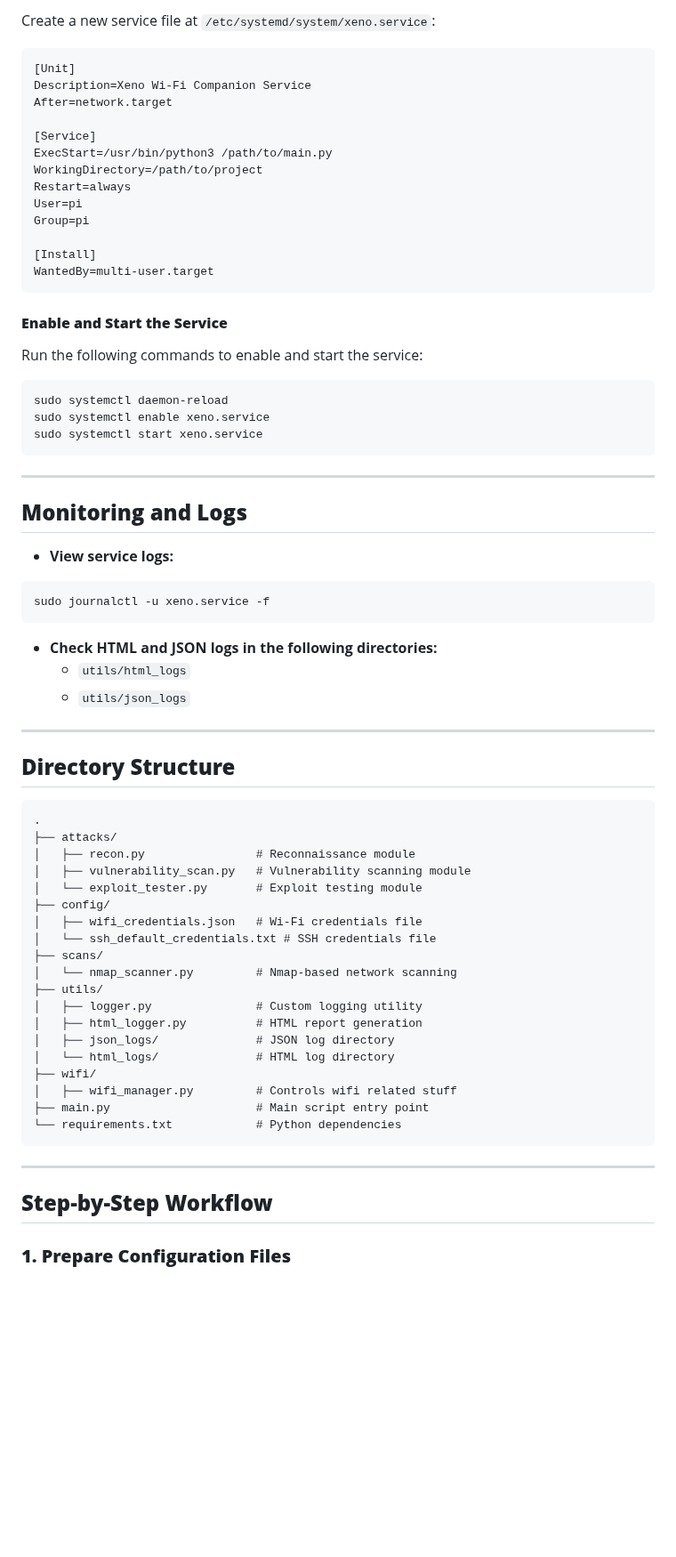
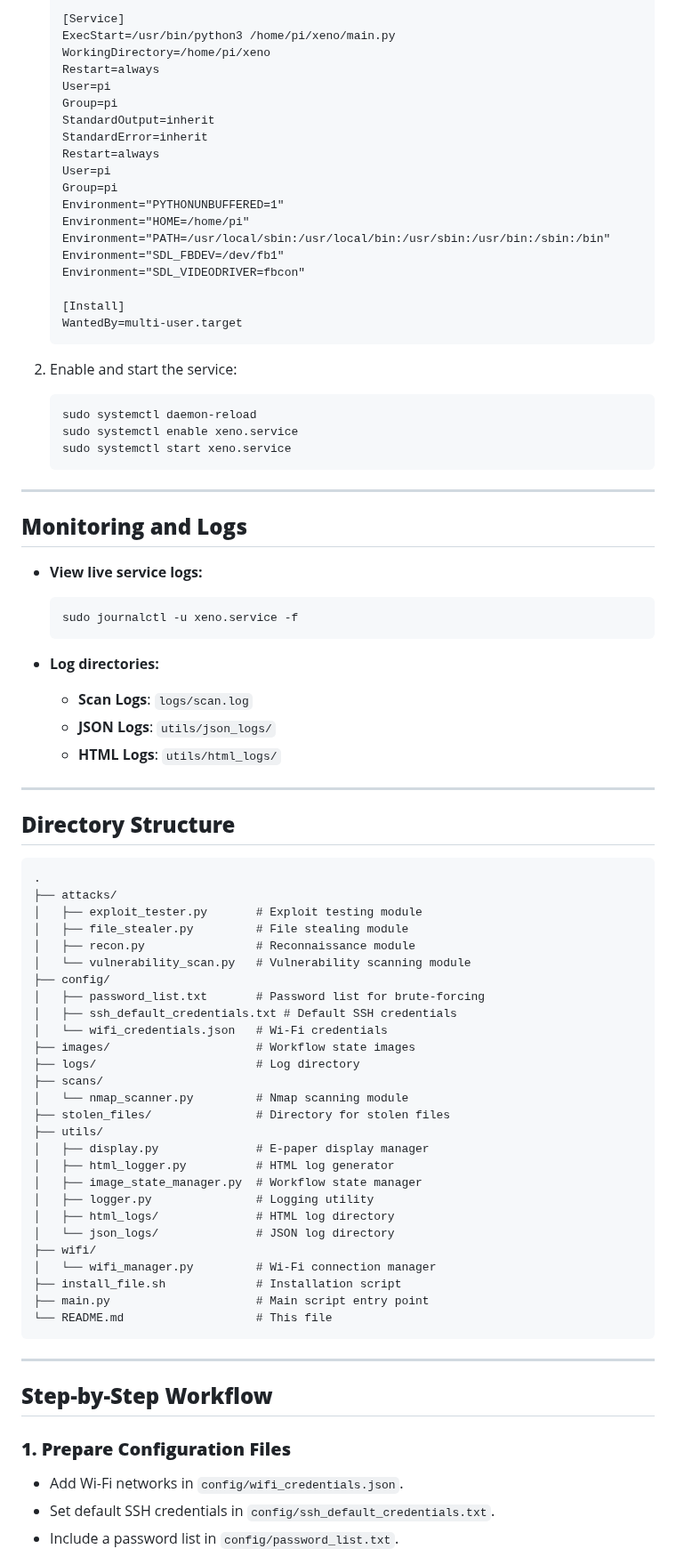
Before and after one commit to ia-usgs/Xeno, a Markdown page: README.md, the part around one of its changes. Shown at 89% size. Rendered like a GitHub page; blank space fills up the shorter version.

Commit message:
Update README.md
for v2.0.0

````diff
--- a/README.md
+++ b/README.md
@@ -116,45 +154,45 @@ To run the script as a service on system startup, follow these steps:
 
-Create a new service file at `/etc/systemd/system/xeno.service`:
+   [Service]
+   ExecStart=/usr/bin/python3 /home/pi/xeno/main.py
+   WorkingDirectory=/home/pi/xeno
+   Restart=always
+   User=pi
+   Group=pi
+   StandardOutput=inherit
+   StandardError=inherit
+   Restart=always
+   User=pi
+   Group=pi
+   Environment="PYTHONUNBUFFERED=1"
+   Environment="HOME=/home/pi"
+   Environment="PATH=/usr/local/sbin:/usr/local/bin:/usr/sbin:/usr/bin:/sbin:/bin"
+   Environment="SDL_FBDEV=/dev/fb1"
+   Environment="SDL_VIDEODRIVER=fbcon"
 
-```plaintext
-[Unit]
-Description=Xeno Wi-Fi Companion Service
-After=network.target
+   [Install]
+   WantedBy=multi-user.target
+   ```
 
-[Service]
-ExecStart=/usr/bin/python3 /path/to/main.py
-WorkingDirectory=/path/to/project
-Restart=always
-User=pi
-Group=pi
-
-[Install]
-WantedBy=multi-user.target
-```
-
-#### **Enable and Start the Service**
-
-Run the following commands to enable and start the service:
-
-```bash
-sudo systemctl daemon-reload
-sudo systemctl enable xeno.service
-sudo systemctl start xeno.service
-```
+2. Enable and start the service:
+   ```bash
+   sudo systemctl daemon-reload
+   sudo systemctl enable xeno.service
+   sudo systemctl start xeno.service
+   ```
 
 ---
 
 ## **Monitoring and Logs**
 
-- **View service logs:**
+- **View live service logs:**
+  ```bash
+  sudo journalctl -u xeno.service -f
+  ```
 
-```bash
-sudo journalctl -u xeno.service -f
-```
-
-- **Check HTML and JSON logs in the following directories:**
-  - `utils/html_logs`
-  - `utils/json_logs`
+- **Log directories:**
+  - **Scan Logs**: `logs/scan.log`
+  - **JSON Logs**: `utils/json_logs/`
+  - **HTML Logs**: `utils/html_logs/`
 
 ---
 
@@ -163,23 +201,31 @@ sudo journalctl -u xeno.service -f
 ```plaintext
 .
 ├── attacks/
+│   ├── exploit_tester.py       # Exploit testing module
+│   ├── file_stealer.py         # File stealing module
 │   ├── recon.py                # Reconnaissance module
-│   ├── vulnerability_scan.py   # Vulnerability scanning module
-│   └── exploit_tester.py       # Exploit testing module
+│   └── vulnerability_scan.py   # Vulnerability scanning module
 ├── config/
-│   ├── wifi_credentials.json   # Wi-Fi credentials file
-│   └── ssh_default_credentials.txt # SSH credentials file
+│   ├── password_list.txt       # Password list for brute-forcing
+│   ├── ssh_default_credentials.txt # Default SSH credentials
+│   └── wifi_credentials.json   # Wi-Fi credentials
+├── images/                     # Workflow state images
+├── logs/                       # Log directory
 ├── scans/
-│   └── nmap_scanner.py         # Nmap-based network scanning
+│   └── nmap_scanner.py         # Nmap scanning module
+├── stolen_files/               # Directory for stolen files
 ├── utils/
-│   ├── logger.py               # Custom logging utility
-│   ├── html_logger.py          # HTML report generation
-│   ├── json_logs/              # JSON log directory
-│   └── html_logs/              # HTML log directory
+│   ├── display.py              # E-paper display manager
+│   ├── html_logger.py          # HTML log generator
+│   ├── image_state_manager.py  # Workflow state manager
+│   ├── logger.py               # Logging utility
+│   ├── html_logs/              # HTML log directory
+│   └── json_logs/              # JSON log directory
 ├── wifi/
-│   ├── wifi_manager.py         # Controls wifi related stuff
+│   └── wifi_manager.py         # Wi-Fi connection manager
+├── install_file.sh             # Installation script
 ├── main.py                     # Main script entry point
-└── requirements.txt            # Python dependencies
+└── README.md                   # This file
 ```
 
 ---
@@ -187,4 +233,7 @@ sudo journalctl -u xeno.service -f
 ## **Step-by-Step Workflow**
 
 ### **1. Prepare Configuration Files**
+- Add Wi-Fi networks in `config/wifi_credentials.json`.
+- Set default SSH credentials in `config/ssh_default_credentials.txt`.
+- Include a password list in `config/password_list.txt`.
 
````
Also changed, not shown: other parts of README.md (+119 -87 lines).
